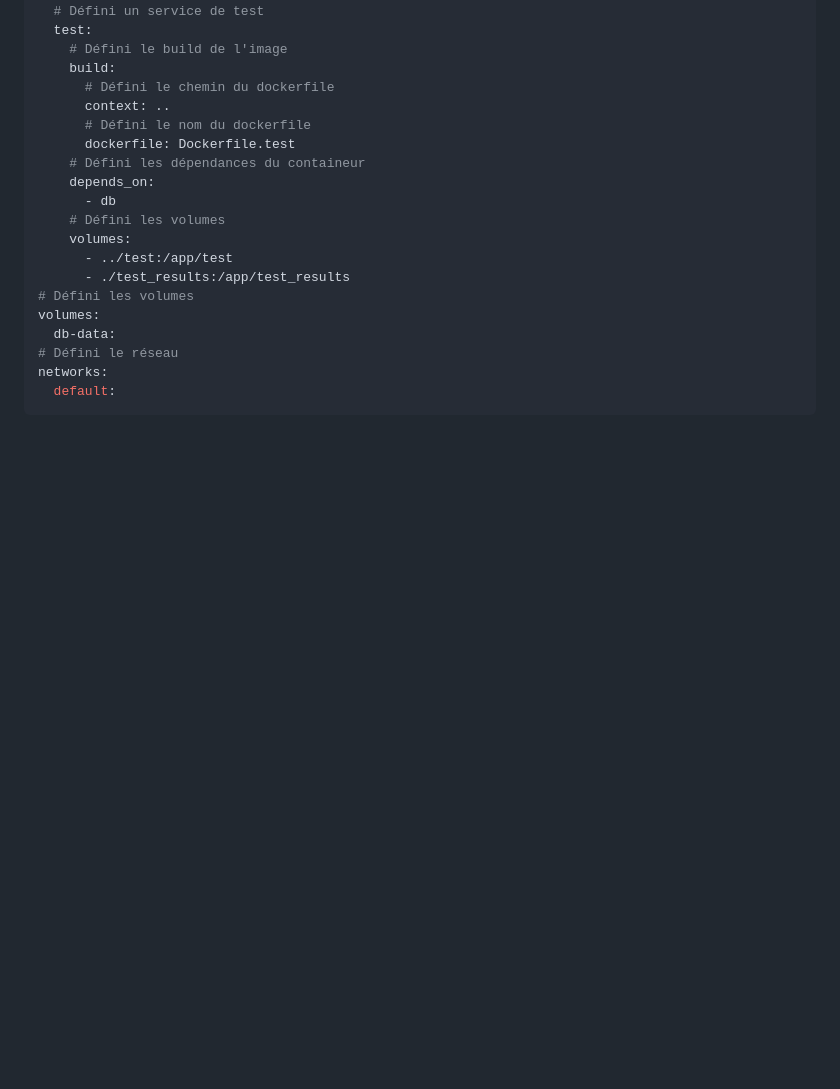
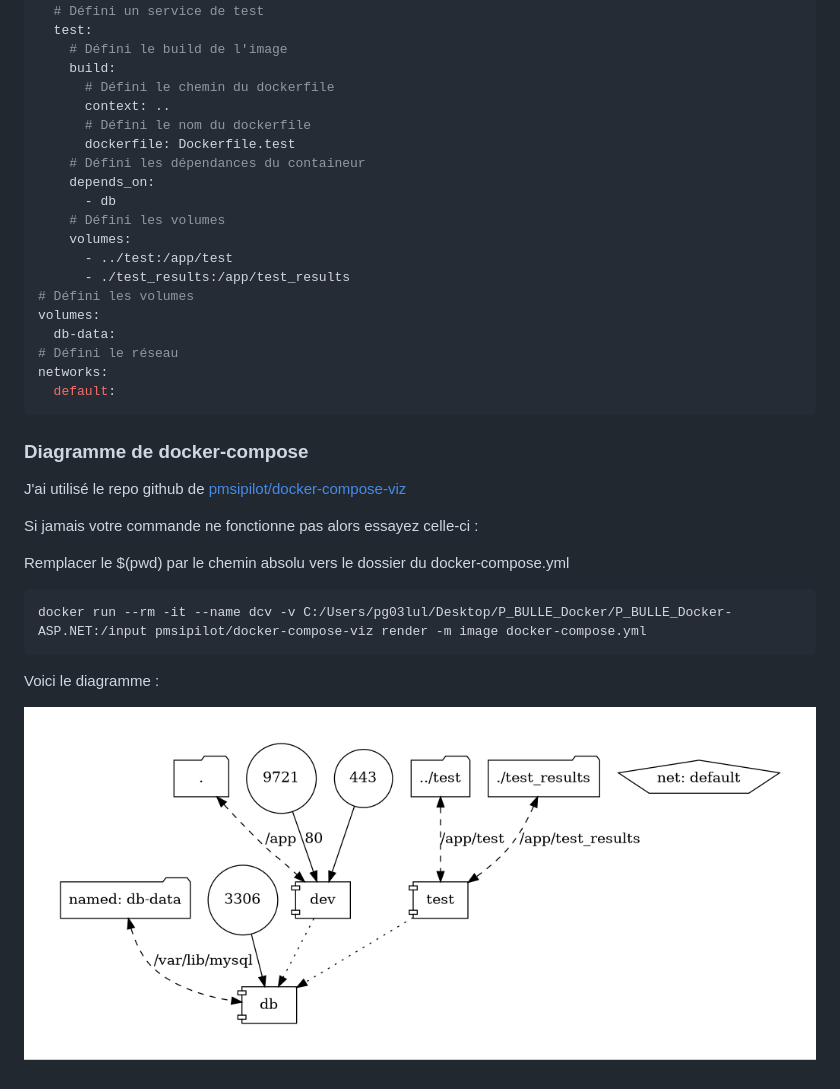
Before and after one commit to quemet/P_BULLE_Docker, a Markdown page: P_Bulle_Docker-ASP.NET/Documentation.md, the part around the change. Rendered like a GitHub page; pictures changed too: Image/Documentation/docker-compose.png (added); blank space fills up the shorter version.

Commit message:
Chnage la doc

````diff
--- a/P_Bulle_Docker-ASP.NET/Documentation.md
+++ b/P_Bulle_Docker-ASP.NET/Documentation.md
@@ -498,3 +498,19 @@ volumes:
 networks:
   default:
 ```
+
+### Diagramme de docker-compose
+
+J'ai utilisé le repo github de [pmsipilot/docker-compose-viz](https://github.com/pmsipilot/docker-compose-viz)
+
+Si jamais votre commande ne fonctionne pas alors essayez celle-ci :
+
+Remplacer le $(pwd) par le chemin absolu vers le dossier du docker-compose.yml
+
+```sh
+docker run --rm -it --name dcv -v C:/Users/pg03lul/Desktop/P_BULLE_Docker/P_BULLE_Docker-ASP.NET:/input pmsipilot/docker-compose-viz render -m image docker-compose.yml
+```
+
+Voici le diagramme :
+
+![Diagramme de l'environment Docker](../Image/Documentation/docker-compose.png)
````
